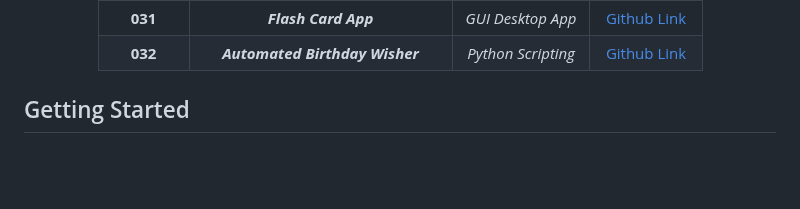
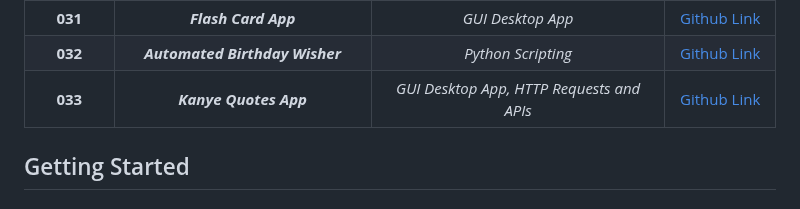
Before and after one commit to grandeurkoe/100-days-of-code, a Markdown page: README.md, the part around the change. Rendered like a GitHub page; blank space fills up the shorter version.

```diff
--- a/README.md
+++ b/README.md
@@ -37,6 +37,8 @@ Each project has been built from scratch with mininum to no assistance.<br/><br/
 |**029 - 030**| ***Password Manager***| _GUI Desktop App_| [Github Link](day-029-password-manager-gui-app-with-tkinter/password-manager-gui-app)|
 |**031**| ***Flash Card App***| _GUI Desktop App_| [Github Link](day-031-flash-card-app-capstone-project/flash-card-app-capstone-project)|
 |**032**| ***Automated Birthday Wisher***| _Python Scripting_| [Github Link](day-032-send-email-and-manage-dates/automated-birthday-wisher)|
+|**033**| ***Kanye Quotes App***| _GUI Desktop App, HTTP Requests and APIs_| [Github Link](day-031-flash-card-app-capstone-project/flash-card-app-capstone-project)|
+
 
 </div>
 
```
